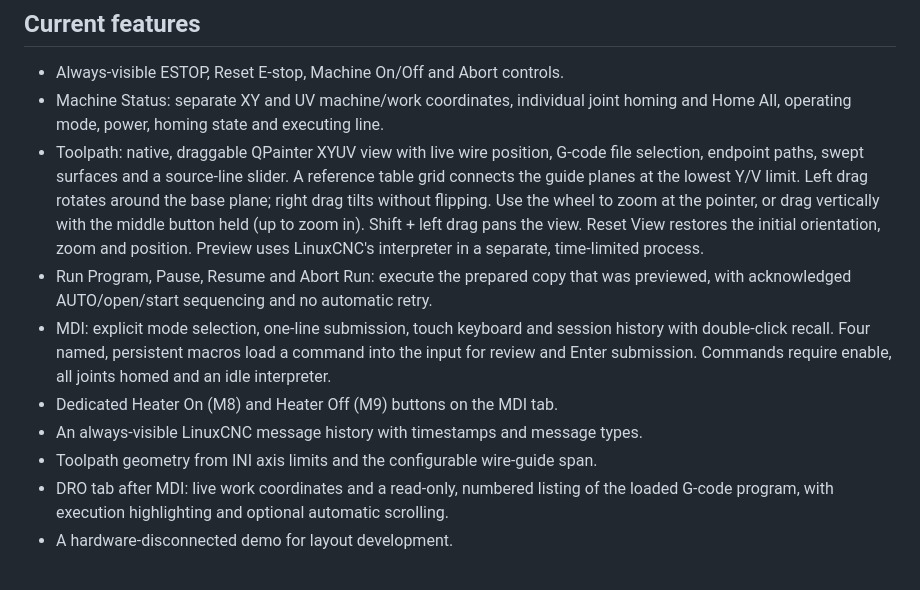
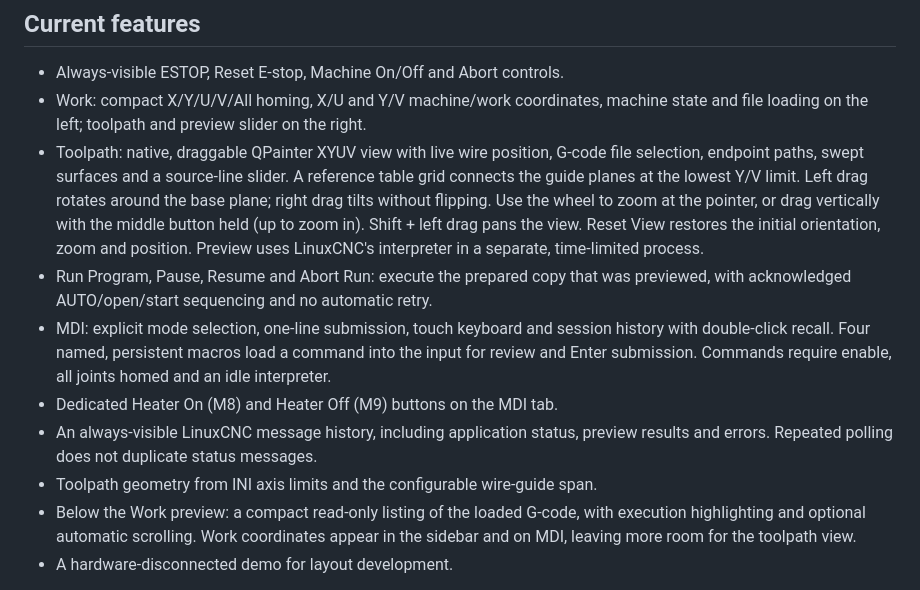
Before and after one commit to boozeman/qtfoam, a Markdown page: README.md, the part around the change. GitHub-like rendering.

```diff
--- a/README.md
+++ b/README.md
@@ -32,8 +32,8 @@ on the left. It uses a [Mesa 7I96S controller](https://store.mesanet.com/index.p
 ## Current features
 
 - Always-visible ESTOP, Reset E-stop, Machine On/Off and Abort controls.
-- Machine Status: separate XY and UV machine/work coordinates, individual joint
-  homing and Home All, operating mode, power, homing state and executing line.
+- Work: compact X/Y/U/V/All homing, X/U and Y/V machine/work coordinates,
+  machine state and file loading on the left; toolpath and preview slider on the right.
 - Toolpath: native, draggable QPainter XYUV view with live wire position,
   G-code file selection, endpoint paths, swept surfaces and a source-line slider.
   A reference table grid connects the guide planes at the lowest Y/V limit.
@@ -49,10 +49,12 @@ on the left. It uses a [Mesa 7I96S controller](https://store.mesanet.com/index.p
   into the input for review and Enter submission. Commands require enable, all
   joints homed and an idle interpreter.
 - Dedicated Heater On (M8) and Heater Off (M9) buttons on the MDI tab.
-- An always-visible LinuxCNC message history with timestamps and message types.
+- An always-visible LinuxCNC message history, including application status,
+  preview results and errors. Repeated polling does not duplicate status messages.
 - Toolpath geometry from INI axis limits and the configurable wire-guide span.
-- DRO tab after MDI: live work coordinates and a read-only, numbered listing of
-  the loaded G-code program, with execution highlighting and optional automatic scrolling.
+- Below the Work preview: a compact read-only listing of the loaded G-code,
+  with execution highlighting and optional automatic scrolling. Work coordinates
+  appear in the sidebar and on MDI, leaving more room for the toolpath view.
 - A hardware-disconnected demo for layout development.
 
 **Not implemented yet:** automatic execution tracking in the 3D Toolpath view and jogging.
```
Also changed, not shown: docs/qtfoam-work.png (added), 3 other files.
